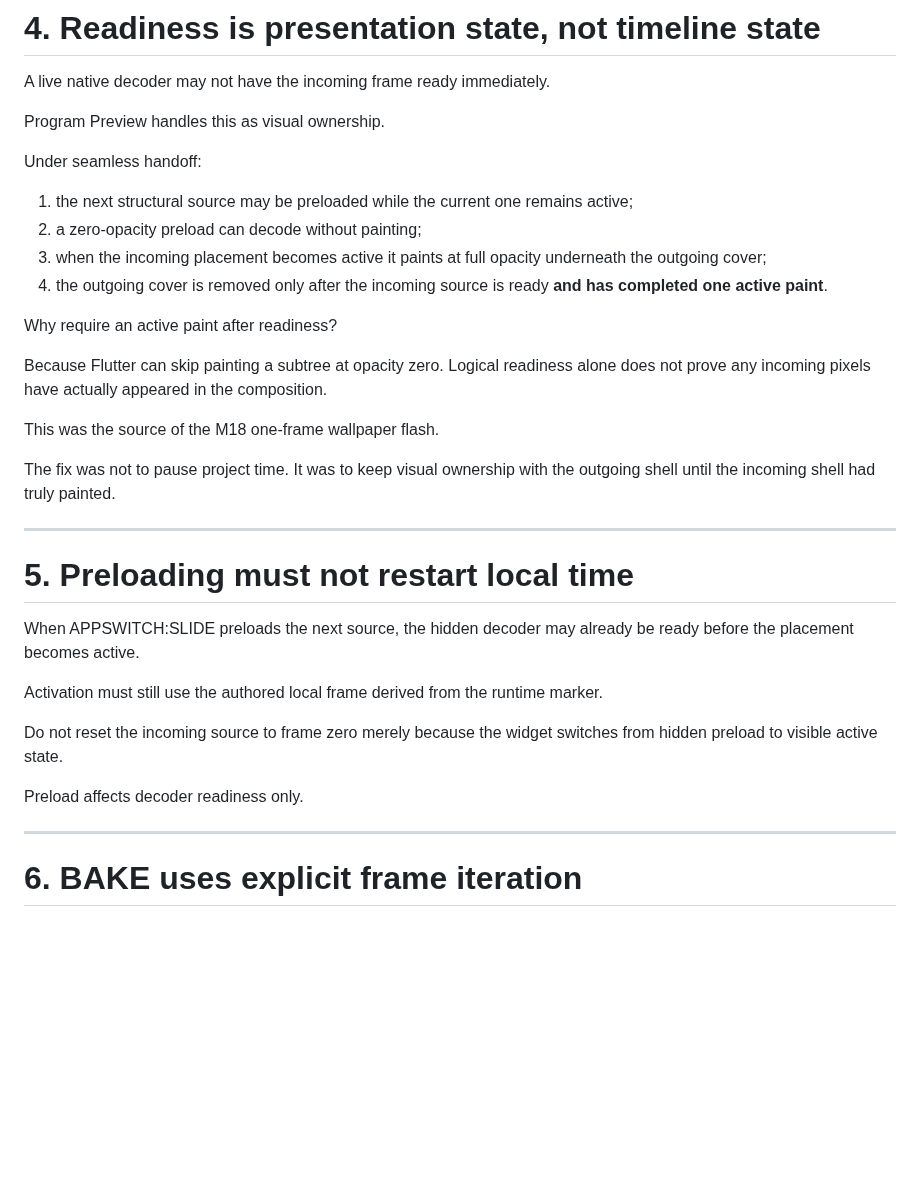
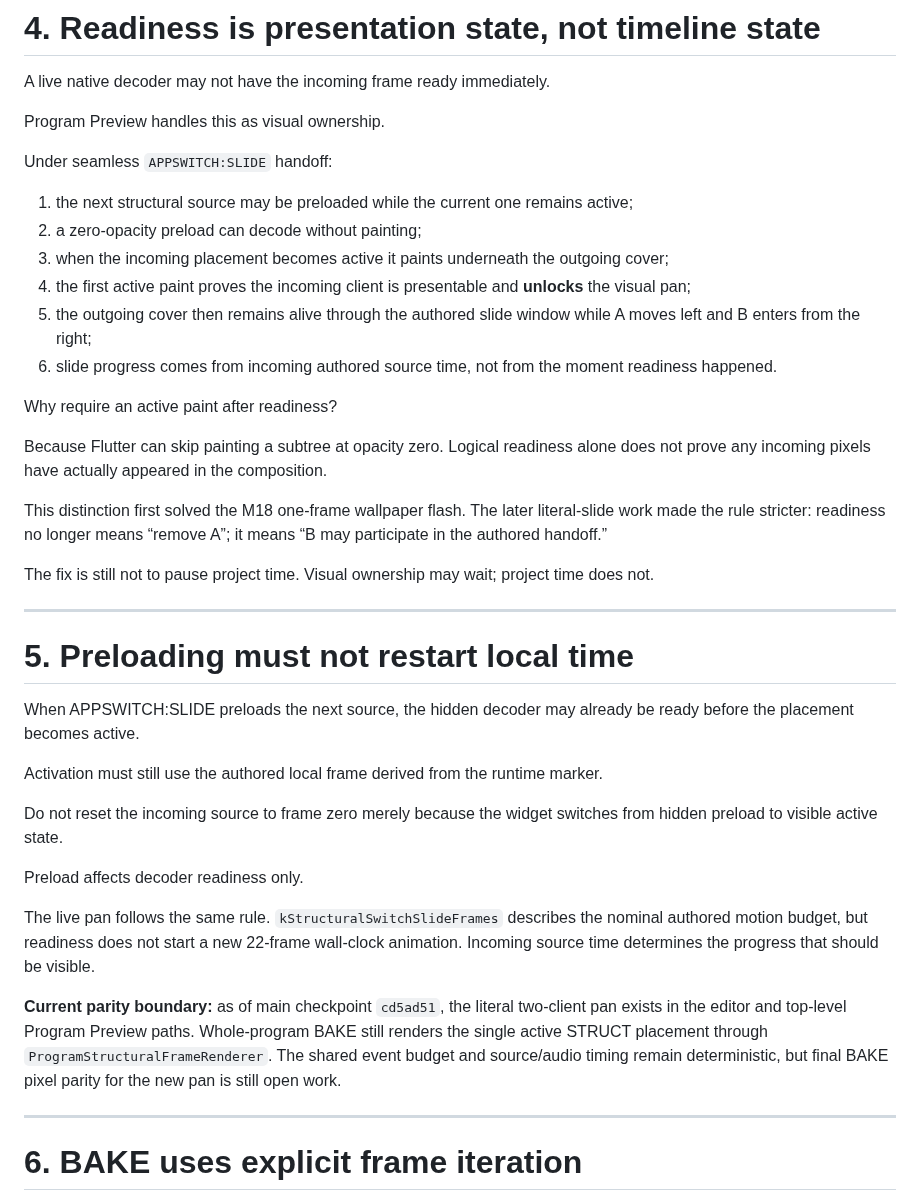
Before and after one commit to nathanfx330/R3nder-Pro, a Markdown page: docs/PREVIEW_AND_BAKE.md, the part around the change. Drawn GitHub-style; blank space fills up the shorter version.

Commit message:
Update STRUCT readiness for authored slide handoff

```diff
--- a/docs/PREVIEW_AND_BAKE.md
+++ b/docs/PREVIEW_AND_BAKE.md
@@ -108,20 +108,22 @@ A live native decoder may not have the incoming frame ready immediately.
 
 Program Preview handles this as visual ownership.
 
-Under seamless handoff:
+Under seamless `APPSWITCH:SLIDE` handoff:
 
 1. the next structural source may be preloaded while the current one remains active;
 2. a zero-opacity preload can decode without painting;
-3. when the incoming placement becomes active it paints at full opacity underneath the outgoing cover;
-4. the outgoing cover is removed only after the incoming source is ready **and has completed one active paint**.
+3. when the incoming placement becomes active it paints underneath the outgoing cover;
+4. the first active paint proves the incoming client is presentable and **unlocks** the visual pan;
+5. the outgoing cover then remains alive through the authored slide window while A moves left and B enters from the right;
+6. slide progress comes from incoming authored source time, not from the moment readiness happened.
 
 Why require an active paint after readiness?
 
 Because Flutter can skip painting a subtree at opacity zero. Logical readiness alone does not prove any incoming pixels have actually appeared in the composition.
 
-This was the source of the M18 one-frame wallpaper flash.
+This distinction first solved the M18 one-frame wallpaper flash. The later literal-slide work made the rule stricter: readiness no longer means “remove A”; it means “B may participate in the authored handoff.”
 
-The fix was not to pause project time. It was to keep visual ownership with the outgoing shell until the incoming shell had truly painted.
+The fix is still not to pause project time. Visual ownership may wait; project time does not.
 
 ---
 
@@ -134,6 +136,10 @@ Activation must still use the authored local frame derived from the runtime mark
 Do not reset the incoming source to frame zero merely because the widget switches from hidden preload to visible active state.
 
 Preload affects decoder readiness only.
+
+The live pan follows the same rule. `kStructuralSwitchSlideFrames` describes the nominal authored motion budget, but readiness does not start a new 22-frame wall-clock animation. Incoming source time determines the progress that should be visible.
+
+**Current parity boundary:** as of main checkpoint `cd5ad51`, the literal two-client pan exists in the editor and top-level Program Preview paths. Whole-program BAKE still renders the single active STRUCT placement through `ProgramStructuralFrameRenderer`. The shared event budget and source/audio timing remain deterministic, but final BAKE pixel parity for the new pan is still open work.
 
 ---
 
```
